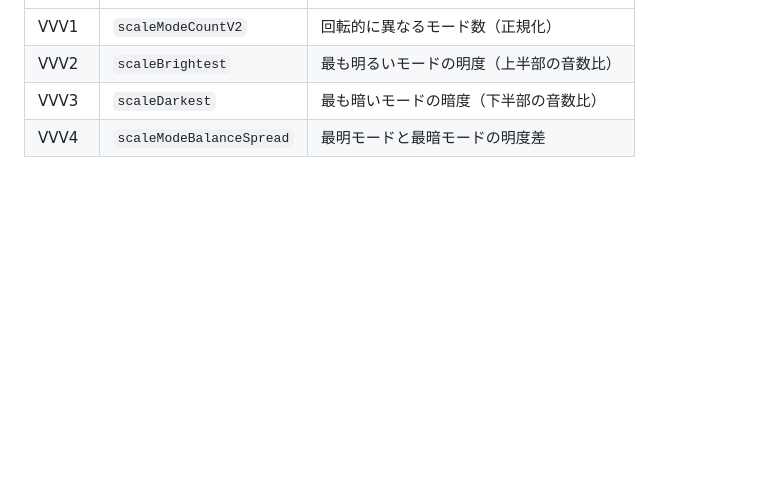
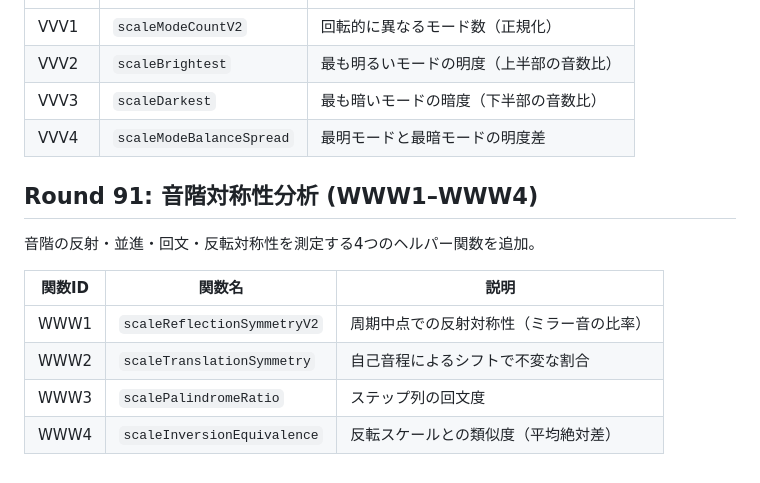
Before and after one commit to shizukutanaka/Ruri, a Markdown page: docs/qiita-zenn-improvements.md, the part around the change. Rendered like a GitHub page; blank space fills up the shorter version.

Commit message:
feat+docs+test: Q1986-Q1997 気候科学類似橋 + Round91 WWW1-WWW4 音階対称性分析
Co-Authored-By: Claude Sonnet 4.6 <noreply@anthropic.com>
Claude-Session: https://claude.ai/code/session_01TmahfBEYBbq8Vmr8uk8mYz

```diff
--- a/docs/qiita-zenn-improvements.md
+++ b/docs/qiita-zenn-improvements.md
@@ -1173,3 +1173,14 @@ k-meansクラスタリングによるピッチ空間の構造分析を行う4つ
 | VVV2 | `scaleBrightest` | 最も明るいモードの明度（上半部の音数比） |
 | VVV3 | `scaleDarkest` | 最も暗いモードの暗度（下半部の音数比） |
 | VVV4 | `scaleModeBalanceSpread` | 最明モードと最暗モードの明度差 |
+
+## Round 91: 音階対称性分析 (WWW1–WWW4)
+
+音階の反射・並進・回文・反転対称性を測定する4つのヘルパー関数を追加。
+
+| 関数ID | 関数名 | 説明 |
+|--------|--------|------|
+| WWW1 | `scaleReflectionSymmetryV2` | 周期中点での反射対称性（ミラー音の比率） |
+| WWW2 | `scaleTranslationSymmetry` | 自己音程によるシフトで不変な割合 |
+| WWW3 | `scalePalindromeRatio` | ステップ列の回文度 |
+| WWW4 | `scaleInversionEquivalence` | 反転スケールとの類似度（平均絶対差） |
```
